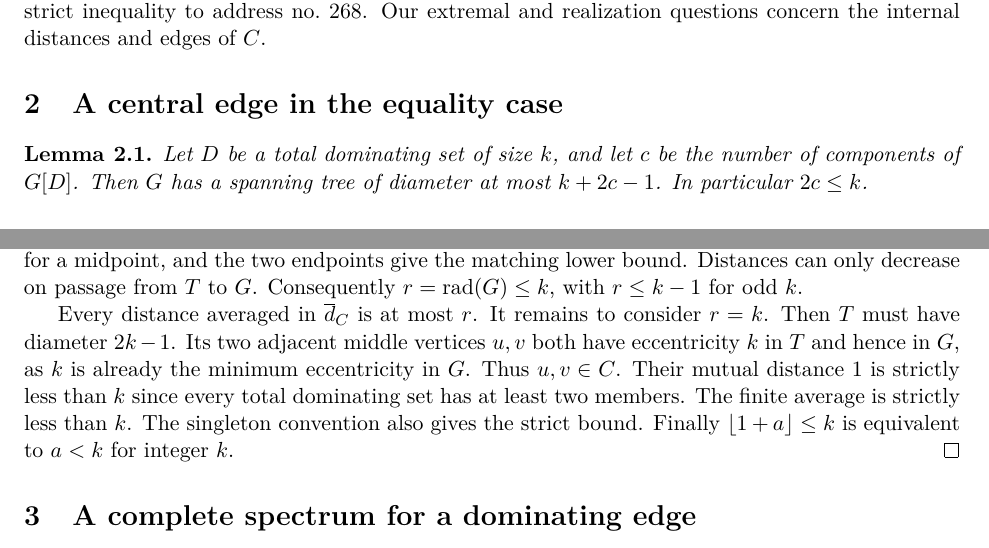
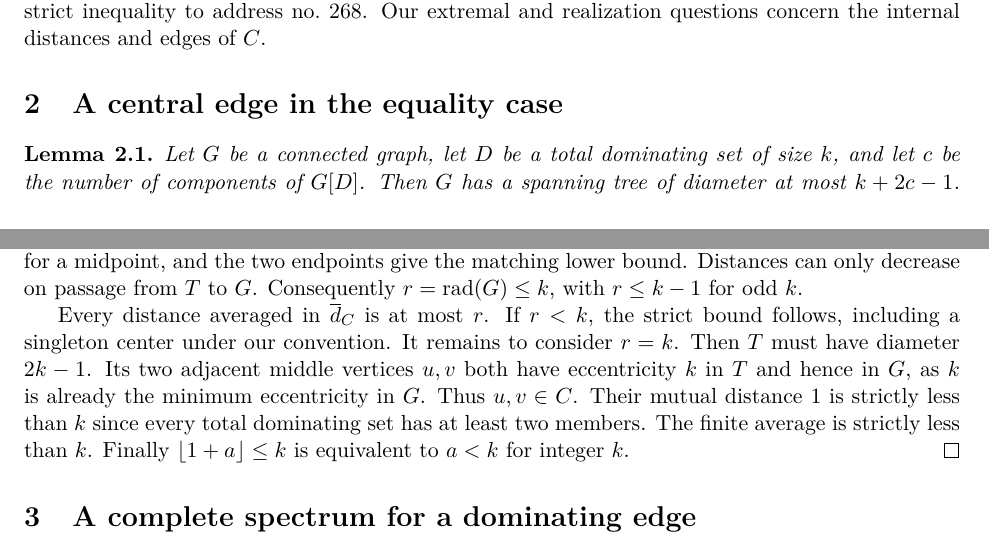
Before and after one commit to Pasukalu/center-domination-spectrum, a LaTeX paper (paper/main.tex): two parts of pages 1 and 2 of 4, joined at a grey line, cut so that both start at the same text. Compiled offline with pdfLaTeX.

Commit message:
Correct independently checked manuscript statements; mark remaining validation gaps

```diff
--- a/paper/main.tex
+++ b/paper/main.tex
@@ -61,7 +61,7 @@ realization questions concern the internal distances and edges of $C$.
 
 \section{A central edge in the equality case}
 \begin{lem}\label{lem:spine}
-Let $D$ be a total dominating set of size $k$, and let $c$ be the
+Let $G$ be a connected graph, let $D$ be a total dominating set of size $k$, and let $c$ be the
 number of components of $G[D]$. Then $G$ has a spanning tree of diameter at
 most $k+2c-1$. In particular $2c\le k$.
 \end{lem}
@@ -95,13 +95,13 @@ midpoint, and the two endpoints give the matching lower bound.
 Distances can only decrease on passage from $T$ to $G$. Consequently
 $r=\rad(G)\le k$, with $r\le k-1$ for odd $k$.
 
-Every distance averaged in $\av$ is at most $r$. It remains to consider
+Every distance averaged in $\av$ is at most $r$. If $r<k$, the strict bound follows, including a singleton center under our convention. It remains to consider
 $r=k$. Then $T$ must have diameter $2k-1$. Its two adjacent middle
 vertices $u,v$ both have eccentricity $k$ in $T$ and hence in $G$,
 as $k$ is already the minimum eccentricity in $G$. Thus $u,v\in C$.
 Their mutual distance $1$ is strictly less than $k$ since every total
 dominating set has at least two members. The finite average is strictly
-less than $k$. The singleton convention also gives the strict bound.
+less than $k$.
 Finally $\lfloor 1+a\rfloor\le k$ is equivalent to $a<k$ for integer $k$.
 \end{proof}
 
```
